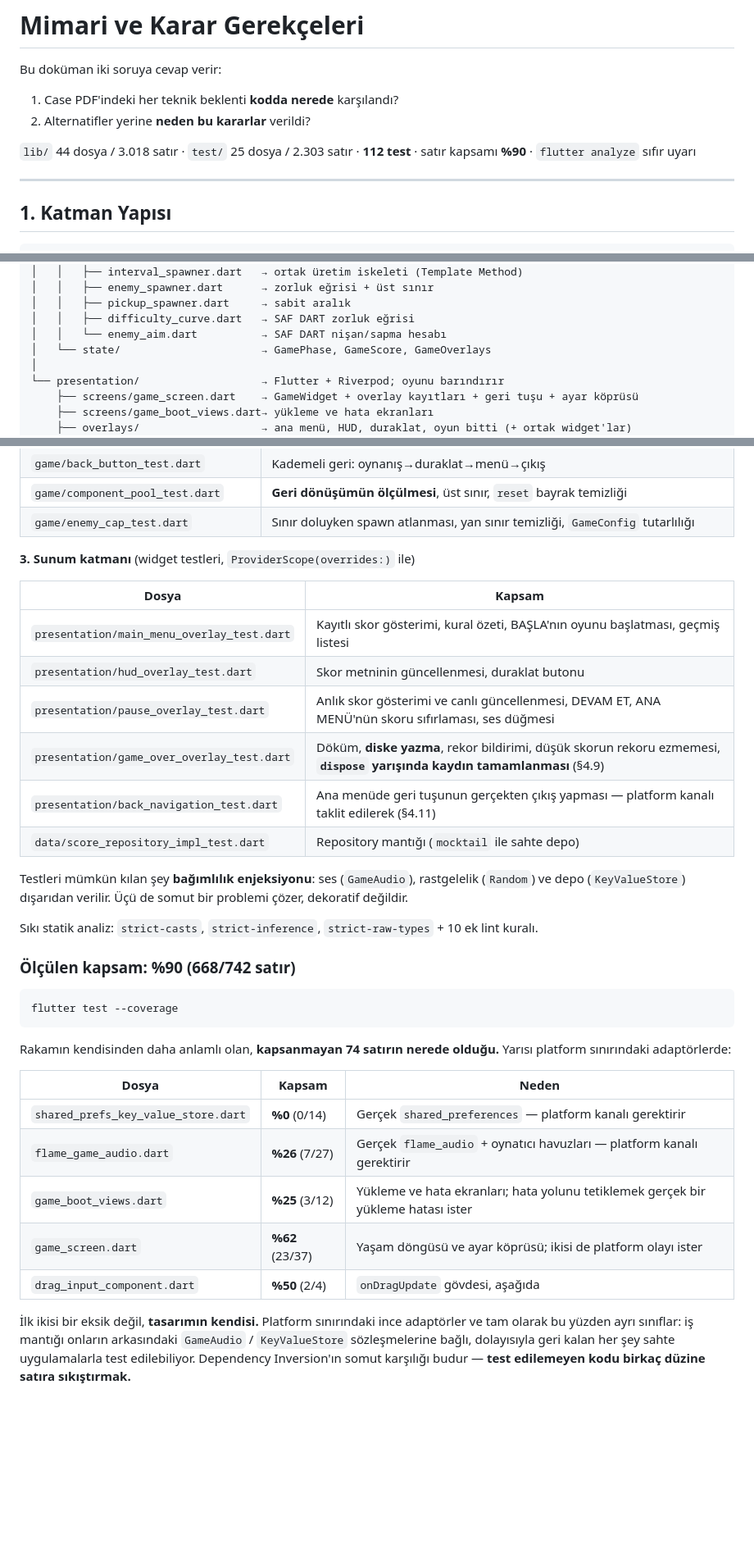
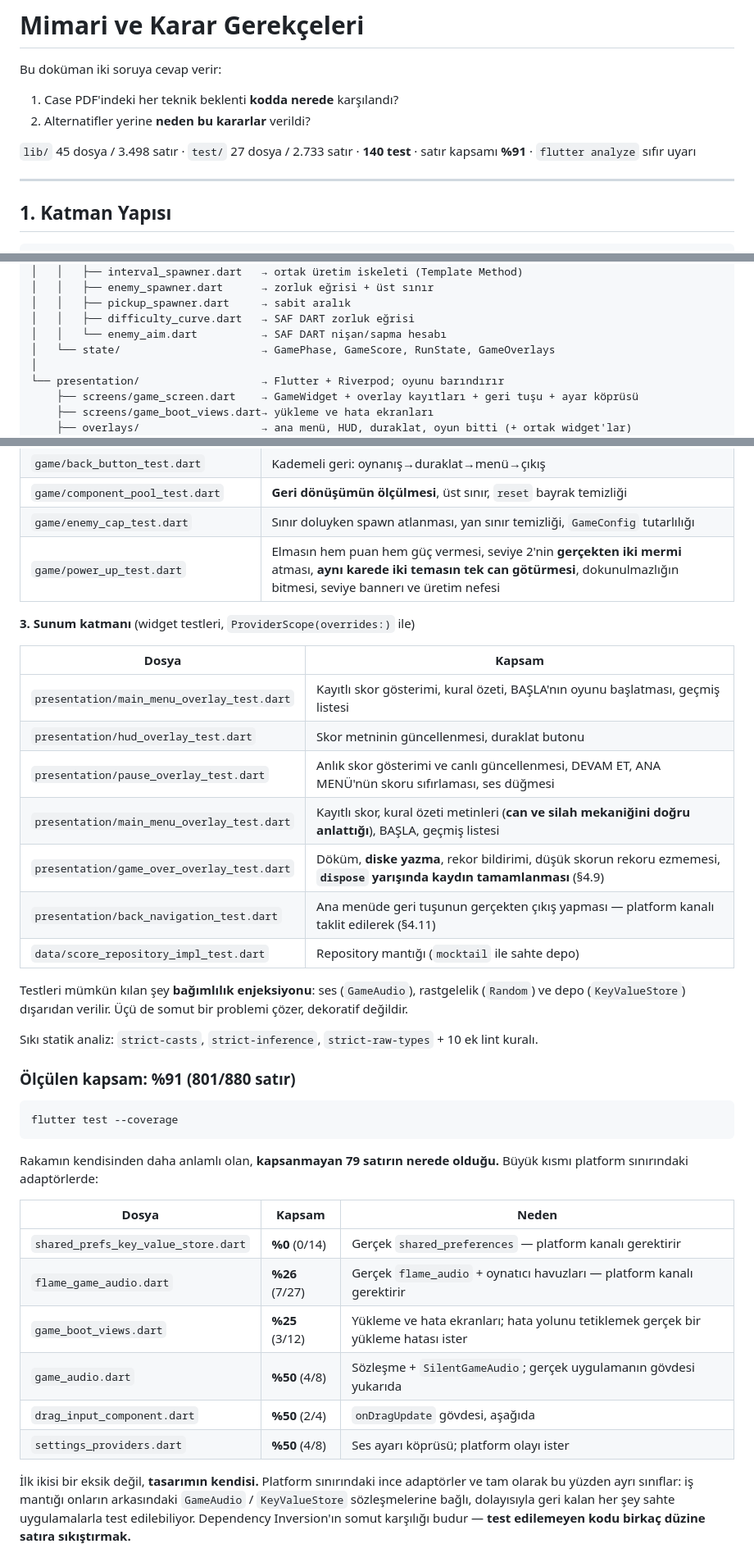
Before and after one commit to icengizhan/marsky_shooter, a Markdown page: ARCHITECTURE.md, 3 parts joined by grey strips. Shown at 82% size. Drawn GitHub-style; blank space fills up the shorter version.

````diff
--- a/ARCHITECTURE.md
+++ b/ARCHITECTURE.md
@@ -4,7 +4,7 @@ Bu doküman iki soruya cevap verir:
 1. Case PDF'indeki her teknik beklenti **kodda nerede** karşılandı?
 2. Alternatifler yerine **neden bu kararlar** verildi?
 
-`lib/` 44 dosya / 3.018 satır · `test/` 25 dosya / 2.303 satır · **112 test** · satır kapsamı **%90** · `flutter analyze` sıfır uyarı
+`lib/` 45 dosya / 3.498 satır · `test/` 27 dosya / 2.733 satır · **140 test** · satır kapsamı **%91** · `flutter analyze` sıfır uyarı
 
 ---
 
@@ -50,7 +50,7 @@ lib/
 │   │   ├── pickup_spawner.dart     → sabit aralık
 │   │   ├── difficulty_curve.dart   → SAF DART zorluk eğrisi
 │   │   └── enemy_aim.dart          → SAF DART nişan/sapma hesabı
-│   └── state/                      → GamePhase, GameScore, GameOverlays
+│   └── state/                      → GamePhase, GameScore, RunState, GameOverlays
 │
 └── presentation/                   → Flutter + Riverpod; oyunu barındırır
     ├── screens/game_screen.dart    → GameWidget + overlay kayıtları + geri tuşu + ayar köprüsü
@@ -483,6 +532,7 @@ ihlal ettiğini isim isim söyler.
 | `game/back_button_test.dart` | Kademeli geri: oynanış→duraklat→menü→çıkış |
 | `game/component_pool_test.dart` | **Geri dönüşümün ölçülmesi**, üst sınır, `reset` bayrak temizliği |
 | `game/enemy_cap_test.dart` | Sınır doluyken spawn atlanması, yan sınır temizliği, `GameConfig` tutarlılığı |
+| `game/power_up_test.dart` | Elmasın hem puan hem güç vermesi, seviye 2'nin **gerçekten iki mermi** atması, **aynı karede iki temasın tek can götürmesi**, dokunulmazlığın bitmesi, seviye bannerı ve üretim nefesi |
 
 **3. Sunum katmanı** (widget testleri, `ProviderScope(overrides:)` ile)
 
@@ -491,6 +541,7 @@ ihlal ettiğini isim isim söyler.
 | `presentation/main_menu_overlay_test.dart` | Kayıtlı skor gösterimi, kural özeti, BAŞLA'nın oyunu başlatması, geçmiş listesi |
 | `presentation/hud_overlay_test.dart` | Skor metninin güncellenmesi, duraklat butonu |
 | `presentation/pause_overlay_test.dart` | Anlık skor gösterimi ve canlı güncellenmesi, DEVAM ET, ANA MENÜ'nün skoru sıfırlaması, ses düğmesi |
+| `presentation/main_menu_overlay_test.dart` | Kayıtlı skor, kural özeti metinleri (**can ve silah mekaniğini doğru anlattığı**), BAŞLA, geçmiş listesi |
 | `presentation/game_over_overlay_test.dart` | Döküm, **diske yazma**, rekor bildirimi, düşük skorun rekoru ezmemesi, **`dispose` yarışında kaydın tamamlanması** (§4.9) |
 | `presentation/back_navigation_test.dart` | Ana menüde geri tuşunun gerçekten çıkış yapması — platform kanalı taklit edilerek (§4.11) |
 | `data/score_repository_impl_test.dart` | Repository mantığı (`mocktail` ile sahte depo) |
@@ -500,13 +551,13 @@ depo (`KeyValueStore`) dışarıdan verilir. Üçü de somut bir problemi çöze
 
 Sıkı statik analiz: `strict-casts`, `strict-inference`, `strict-raw-types` + 10 ek lint kuralı.
 
-### Ölçülen kapsam: %90 (668/742 satır)
+### Ölçülen kapsam: %91 (801/880 satır)
 
 ```bash
 flutter test --coverage
 ```
 
-Rakamın kendisinden daha anlamlı olan, **kapsanmayan 74 satırın nerede olduğu.** Yarısı
+Rakamın kendisinden daha anlamlı olan, **kapsanmayan 79 satırın nerede olduğu.** Büyük kısmı
 platform sınırındaki adaptörlerde:
 
 | Dosya | Kapsam | Neden |
@@ -514,8 +565,9 @@ platform sınırındaki adaptörlerde:
 | `shared_prefs_key_value_store.dart` | **%0** (0/14) | Gerçek `shared_preferences` — platform kanalı gerektirir |
 | `flame_game_audio.dart` | **%26** (7/27) | Gerçek `flame_audio` + oynatıcı havuzları — platform kanalı gerektirir |
 | `game_boot_views.dart` | **%25** (3/12) | Yükleme ve hata ekranları; hata yolunu tetiklemek gerçek bir yükleme hatası ister |
-| `game_screen.dart` | **%62** (23/37) | Yaşam döngüsü ve ayar köprüsü; ikisi de platform olayı ister |
+| `game_audio.dart` | **%50** (4/8) | Sözleşme + `SilentGameAudio`; gerçek uygulamanın gövdesi yukarıda |
 | `drag_input_component.dart` | **%50** (2/4) | `onDragUpdate` gövdesi, aşağıda |
+| `settings_providers.dart` | **%50** (4/8) | Ses ayarı köprüsü; platform olayı ister |
 
 İlk ikisi bir eksik değil, **tasarımın kendisi.** Platform sınırındaki ince adaptörler ve tam
 olarak bu yüzden ayrı sınıflar: iş mantığı onların arkasındaki `GameAudio` / `KeyValueStore`
````
Also changed, not shown: other parts of ARCHITECTURE.md (+52 -3 lines), README.md (+27 -7 lines).
